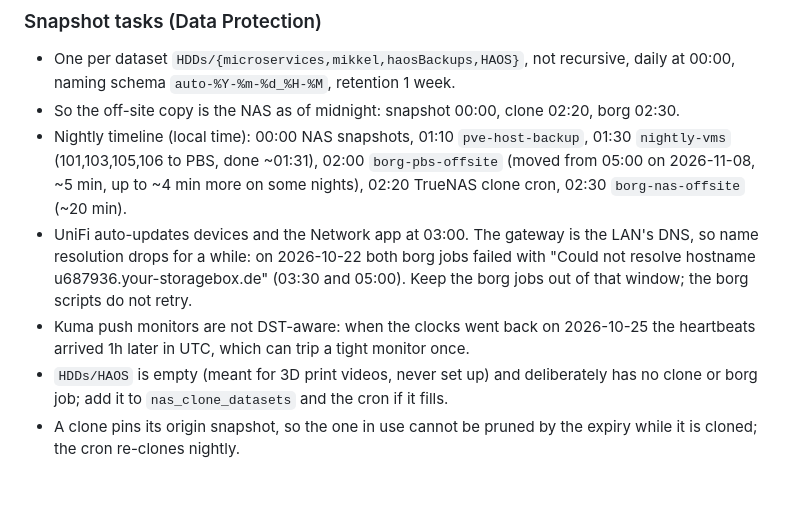
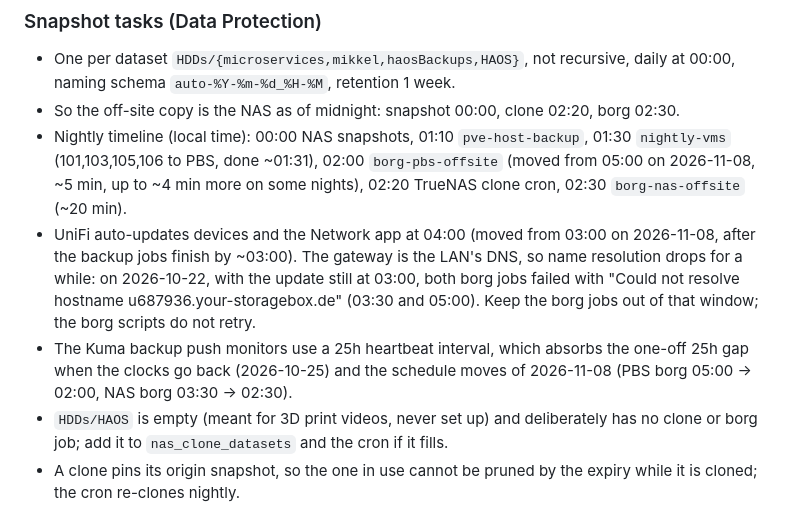
Before and after one commit to Duckle29/vps-deploy, a Markdown page: docs/proxmox0.md, the part around the change. Rendered like a GitHub page; blank space fills up the shorter version.

Commit message:
docs: UniFi updates now 04:00, backup monitors are 25h
Co-Authored-By: Claude Sonnet 5.5 <noreply@anthropic.com>

```diff
--- a/docs/proxmox0.md
+++ b/docs/proxmox0.md
@@ -160,12 +160,14 @@ done; exportfs -ra; exit $rc'
   01:30 `nightly-vms` (101,103,105,106 to PBS, done ~01:31), 02:00
   `borg-pbs-offsite` (moved from 05:00 on 2026-11-08, ~5 min, up to ~4 min more on
   some nights), 02:20 TrueNAS clone cron, 02:30 `borg-nas-offsite` (~20 min).
-- UniFi auto-updates devices and the Network app at 03:00. The gateway is the
-  LAN's DNS, so name resolution drops for a while: on 2026-10-22 both borg jobs
-  failed with "Could not resolve hostname u687936.your-storagebox.de" (03:30 and
+- UniFi auto-updates devices and the Network app at 04:00 (moved from 03:00 on
+  2026-11-08, after the backup jobs finish by ~03:00). The gateway is the
+  LAN's DNS, so name resolution drops for a while: on 2026-10-22, with the update
+  still at 03:00, both borg jobs failed with "Could not resolve hostname u687936.your-storagebox.de" (03:30 and
   05:00). Keep the borg jobs out of that window; the borg scripts do not retry.
-- Kuma push monitors are not DST-aware: when the clocks went back on 2026-10-25 the
-  heartbeats arrived 1h later in UTC, which can trip a tight monitor once.
+- The Kuma backup push monitors use a 25h heartbeat interval, which absorbs the
+  one-off 25h gap when the clocks go back (2026-10-25) and the schedule moves
+  of 2026-11-08 (PBS borg 05:00 -> 02:00, NAS borg 03:30 -> 02:30).
 - `HDDs/HAOS` is empty (meant for 3D print videos, never set up) and deliberately
   has no clone or borg job; add it to `nas_clone_datasets` and the cron if it
   fills.
```
